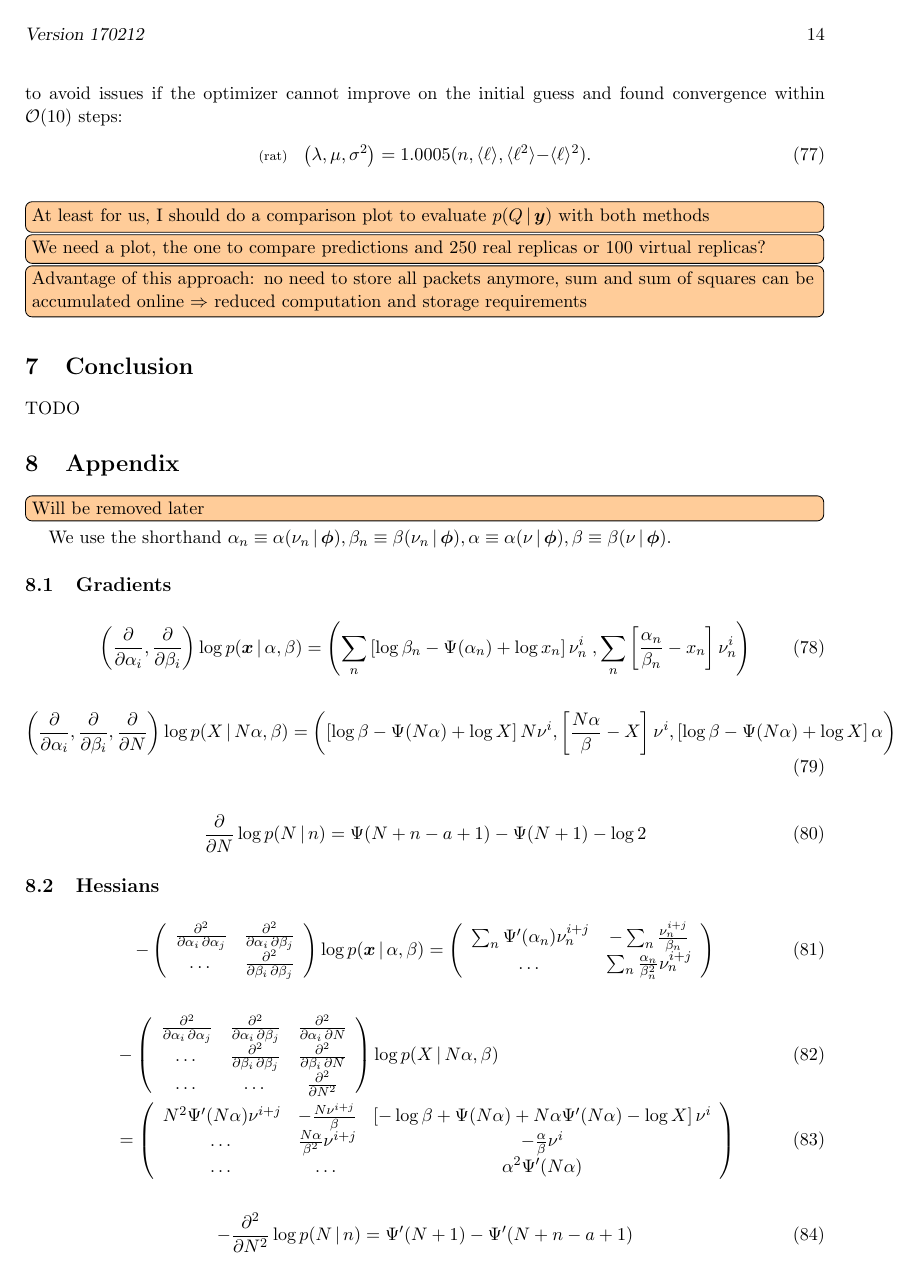
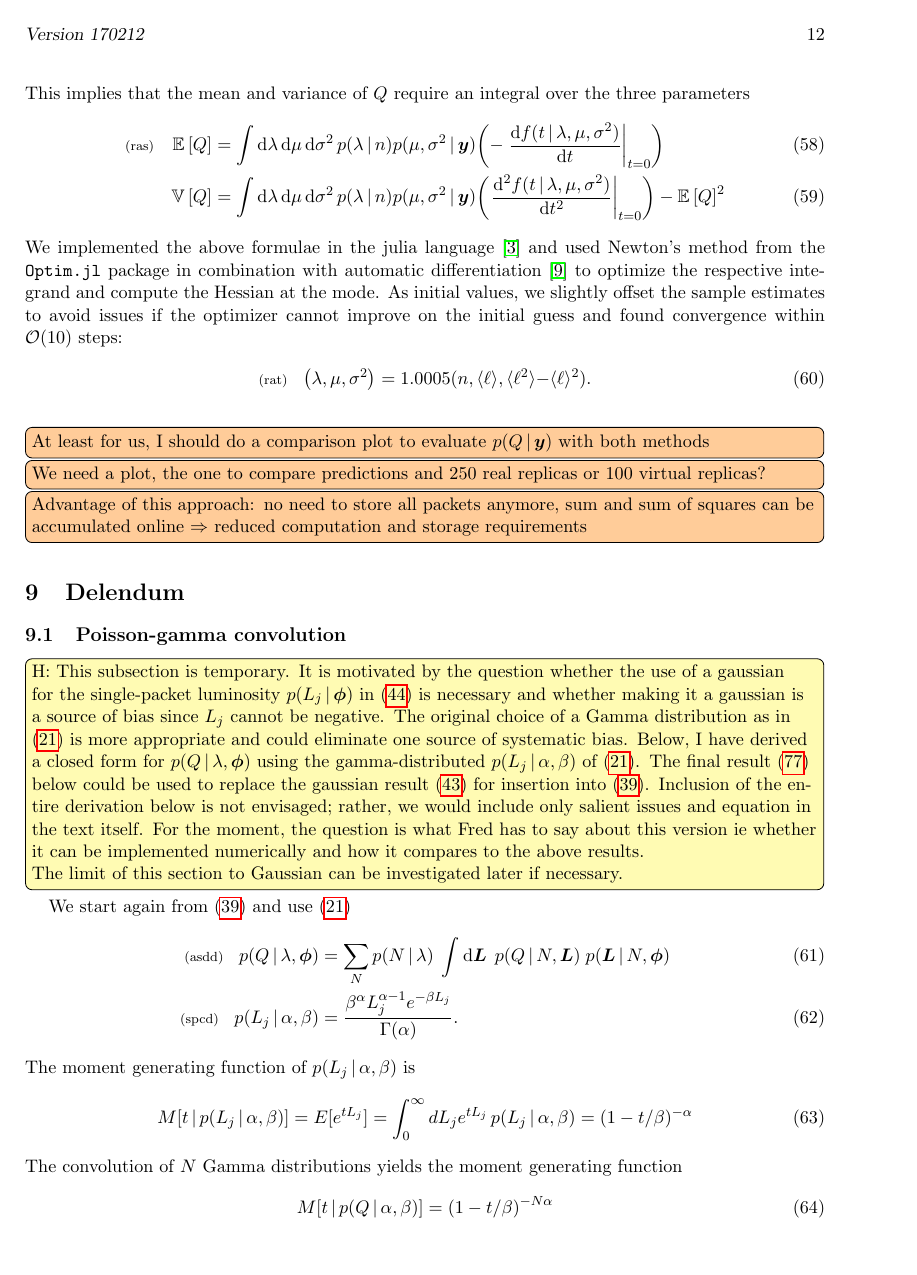
Before and after one commit to tardis-sn-archive/statistics-notes, a LaTeX document (real/draft.tex): page 14 of 15 before the commit and page 12 of 14 after it. Compiled offline with pdfLaTeX.

Commit message:
[draft] Remove a few comments, (re)move unnecessary sections

```diff
--- a/real/draft.tex
+++ b/real/draft.tex
@@ -903,3 +1007,28 @@ approximation~\cite[Ch. 27]{mackay2003information} can be applied.
+This implies that the mean and variance of $\Lumtot$ require an integral over the three parameters
+\begin{align}
+  \lleq{ras}
+  \expect{\Lumtot} &= \int \rmdx{\lambda} \rmdx{\mu} \rmdx{\sigma^2} p(\lambda \cond n) p( \mu, \sigma^2 \cond \bmy) \qty(-\eval{\dv{f(t \cond  \lambda, \mu, \sigma^2)}{t}}_{t=0})\\
+  \variance{\Lumtot} &= \int \rmdx{\lambda} \rmdx{\mu} \rmdx{\sigma^2} p(\lambda \cond n) p( \mu, \sigma^2 \cond \bmy) \qty(\eval{\dv[2]{f(t \cond  \lambda, \mu, \sigma^2)}{t}}_{t=0}) - \expect{\Lumtot}^2
+\end{align}
+We implemented the above formulae in the julia language~\cite{julia14}
+and used Newton's method from the \texttt{Optim.jl} package in
+combination with automatic
+differentiation~\cite{RevelsLubinPapamarkou2016} to optimize the
+respective integrand and compute the Hessian at the mode. As initial
+values, we slightly offset the sample estimates to avoid issues if the
+optimizer cannot improve on the initial guess and found convergence
+within $\order{10}$ steps:
+\begin{align}
+  \lleq{rat}
+  \qty(\lambda, \mu, \sigma^2) = 1.0005 (n, \langle\lum\rangle, \langle\lum^2\rangle{-}\langle\lum\rangle^2).
+\end{align}
+\fred{At least for us, I should do a comparison plot to evaluate $p(\Lumtot \cond \bmy)$ with both methods } %
+\fred{We need a plot, the one to compare predictions and 250 real replicas or 100 virtual replicas?} %
+\fred{Advantage of this approach: no need to store all packets anymore, sum and sum of squares can be accumulated online $\Rightarrow$ reduced computation and storage requirements}
+
+\section{Delendum}
+
+ \subsection{Poisson-gamma convolution}\label{sec:poisson-gamma}
 
 \hans{H: This subsection is temporary. It is motivated by the question
   whether the use of a gaussian for the single-packet luminosity
@@ -1197,88 +1208,0 @@ respective integrand and compute the Hessian at the mode. As initial
-values, we slightly offset the sample estimates to avoid issues if the
-optimizer cannot improve on the initial guess and found convergence
-within $\order{10}$ steps:
-\begin{align}
-  \lleq{rat}
-  \qty(\lambda, \mu, \sigma^2) = 1.0005 (n, \langle\lum\rangle, \langle\lum^2\rangle{-}\langle\lum\rangle^2).
-\end{align}
-\fred{At least for us, I should do a comparison plot to evaluate $p(\Lumtot \cond \bmy)$ with both methods } %
-\fred{We need a plot, the one to compare predictions and 250 real replicas or 100 virtual replicas?} %
-\fred{Advantage of this approach: no need to store all packets anymore, sum and sum of squares can be accumulated online $\Rightarrow$ reduced computation and storage requirements}
-
-
-
-\section{Conclusion} \label{sec:conclusion}
-
-TODO
-
-\section{Appendix} \label{sec:appendix}
-
-\fred{Will be removed later}
-
-We use the shorthand $\alpha_n \equiv \alpha(\nu_n \cond
-\bmphi), \beta_n \equiv \beta(\nu_n \cond \bmphi), \alpha \equiv
-\alpha(\nu \cond \bmphi), \beta \equiv \beta(\nu \cond \bmphi)$.
-
-\subsection{Gradients} \label{sec:gradients}
-
-\begin{align}
-  \label{eq:grad-posterior}
-  \left( \firstDeriv{\alpha_i}, \firstDeriv{\beta_i} \right) \log p(\bmx \cond \alpha, \beta) &=
-  \left(
-    \sum_n \left[ \log \beta_n - \Psi(\alpha_n) + \log x_n \right] \nu_n^i \;,
-    \sum_n \left[ \frac{\alpha_n}{\beta_n} - x_n \right]\nu_n^i
-  \right)
-\end{align}
-
-\begin{align}
-  \label{eq:grad-prediction}
-  \left( \firstDeriv{\alpha_i}, \firstDeriv{\beta_i}, \firstDeriv{N} \right) \log p(X \cond N \alpha, \beta)  &=
-  \left(
-    \left[ \log \beta - \Psi(N \alpha) + \log X \right] N \nu^i,
-    \left[ \frac{N\alpha}{\beta} - X \right]\nu^i,
-    \left[ \log \beta -\Psi(N \alpha) + \log X \right] \alpha
-  \right)
-\end{align}
-
-\begin{align}
-  \label{eq:grad-nb}
-  \firstDeriv{N} \log p(N \cond n) = \Psi(N+n-a+1) - \Psi(N+1) - \log 2
-\end{align}
-
-\subsection{Hessians} \label{sec:hessians}
-
-\begin{align}
-  \label{eq:hess-posterior}
-    - \left(
-    \begin{array}{ccc}
-      \secPartial{\alpha_i}{\alpha_j} & \secPartial{\alpha_i}{\beta_j}\\
-      \dots & \secPartial{\beta_i}{\beta_j}
-    \end{array}
-  \right) \log p(\bmx \cond \alpha, \beta)
-    &= \left(
-    \begin{array}{cc}
-      \sum_n \Psi'(\alpha_n) \nu_n^{i+j} & -\sum_n \frac{\nu_n^{i+j}}{\beta_n}\\
-      \dots & \sum_n \frac{\alpha_n}{\beta_n^2} \nu_n^{i+j}
-    \end{array}
-  \right)
-\end{align}
-
- \begin{align}
-  \label{eq:hess-prediction}
-  & - \left(
-    \begin{array}{ccc}
-      \secPartial{\alpha_i}{\alpha_j} & \secPartial{\alpha_i}{\beta_j} & \secPartial{\alpha_i}{N}\\
-      \dots & \secPartial{\beta_i}{\beta_j} & \secPartial{\beta_i}{N}\\
-      \dots & \dots & \secDeriv{N}
-    \end{array}
-  \right) \log p(X \cond N \alpha, \beta)
-  \\
-  &=
-  \left(
-    \begin{array}{ccc}
-      N^2 \Psi'(N \alpha) \nu^{i+j} & -\frac{N \nu^{i+j}}{\beta} & \left[ -\log \beta +\Psi(N \alpha) + N \alpha \Psi'(N \alpha) - \log X \right] \nu^{i}\\
-      \dots &  \frac{N\alpha}{\beta^2} \nu^{i+j} & -\frac{\alpha}{\beta} \nu^{i} \\
-      \dots & \dots & \alpha^2 \Psi'(N \alpha)
-    \end{array}
-  \right)
-\end{align}
```
Also changed, not shown: real/draft.tex (246 more changed lines).
